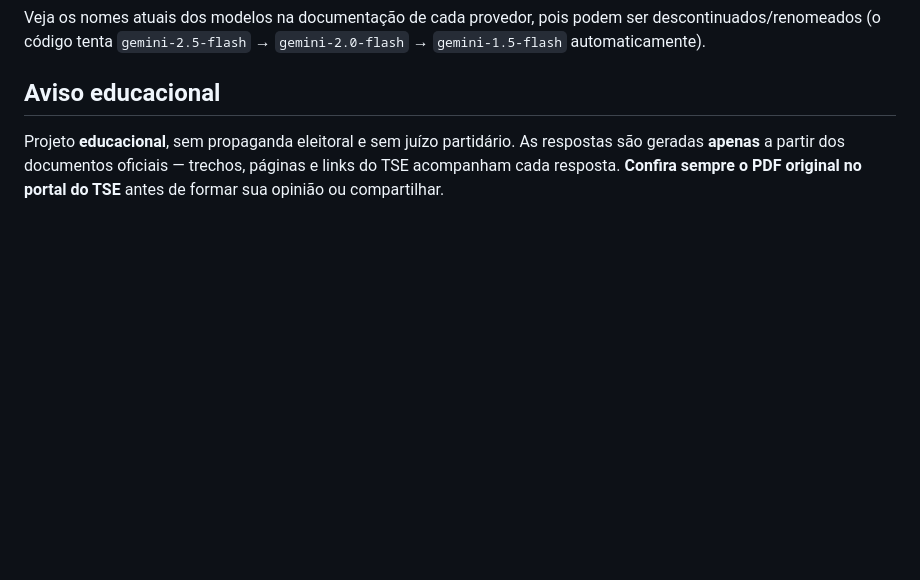
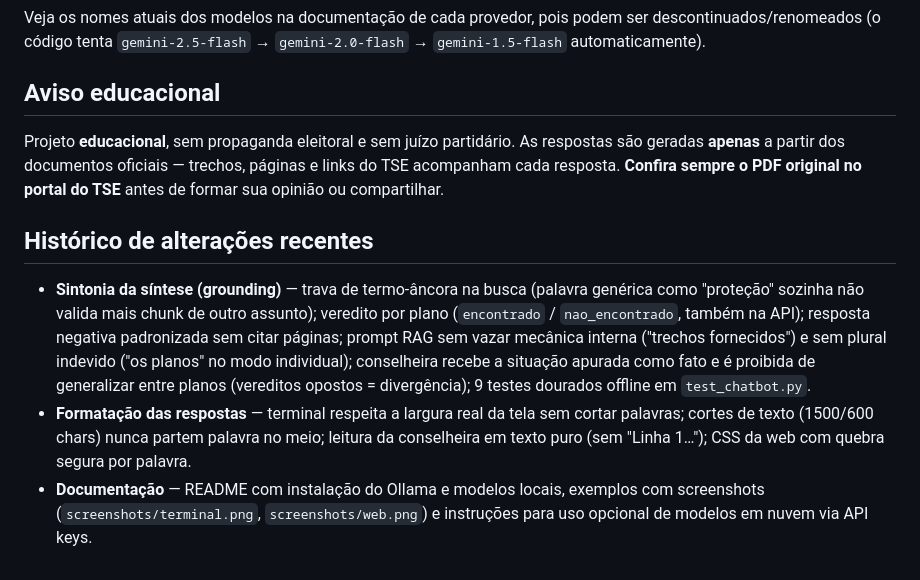
Before and after one commit to cesarbrod/conselheira, a Markdown page: README.md, the part around the change. GitHub-like rendering; blank space fills up the shorter version.

Commit message:
README: histórico de alterações recentes

```diff
--- a/README.md
+++ b/README.md
@@ -164,3 +164,21 @@ Projeto **educacional**, sem propaganda eleitoral e sem juízo partidário. As
 respostas são geradas **apenas** a partir dos documentos oficiais — trechos,
 páginas e links do TSE acompanham cada resposta. **Confira sempre o PDF
 original no portal do TSE** antes de formar sua opinião ou compartilhar.
+
+## Histórico de alterações recentes
+
+- **Sintonia da síntese (grounding)** — trava de termo-âncora na busca (palavra
+  genérica como "proteção" sozinha não valida mais chunk de outro assunto);
+  veredito por plano (`encontrado` / `nao_encontrado`, também na API);
+  resposta negativa padronizada sem citar páginas; prompt RAG sem vazar
+  mecânica interna ("trechos fornecidos") e sem plural indevido ("os planos"
+  no modo individual); conselheira recebe a situação apurada como fato e é
+  proibida de generalizar entre planos (vereditos opostos = divergência);
+  9 testes dourados offline em `test_chatbot.py`.
+- **Formatação das respostas** — terminal respeita a largura real da tela sem
+  cortar palavras; cortes de texto (1500/600 chars) nunca partem palavra no
+  meio; leitura da conselheira em texto puro (sem "Linha 1…"); CSS da web com
+  quebra segura por palavra.
+- **Documentação** — README com instalação do Ollama e modelos locais,
+  exemplos com screenshots (`screenshots/terminal.png`, `screenshots/web.png`)
+  e instruções para uso opcional de modelos em nuvem via API keys.
```
